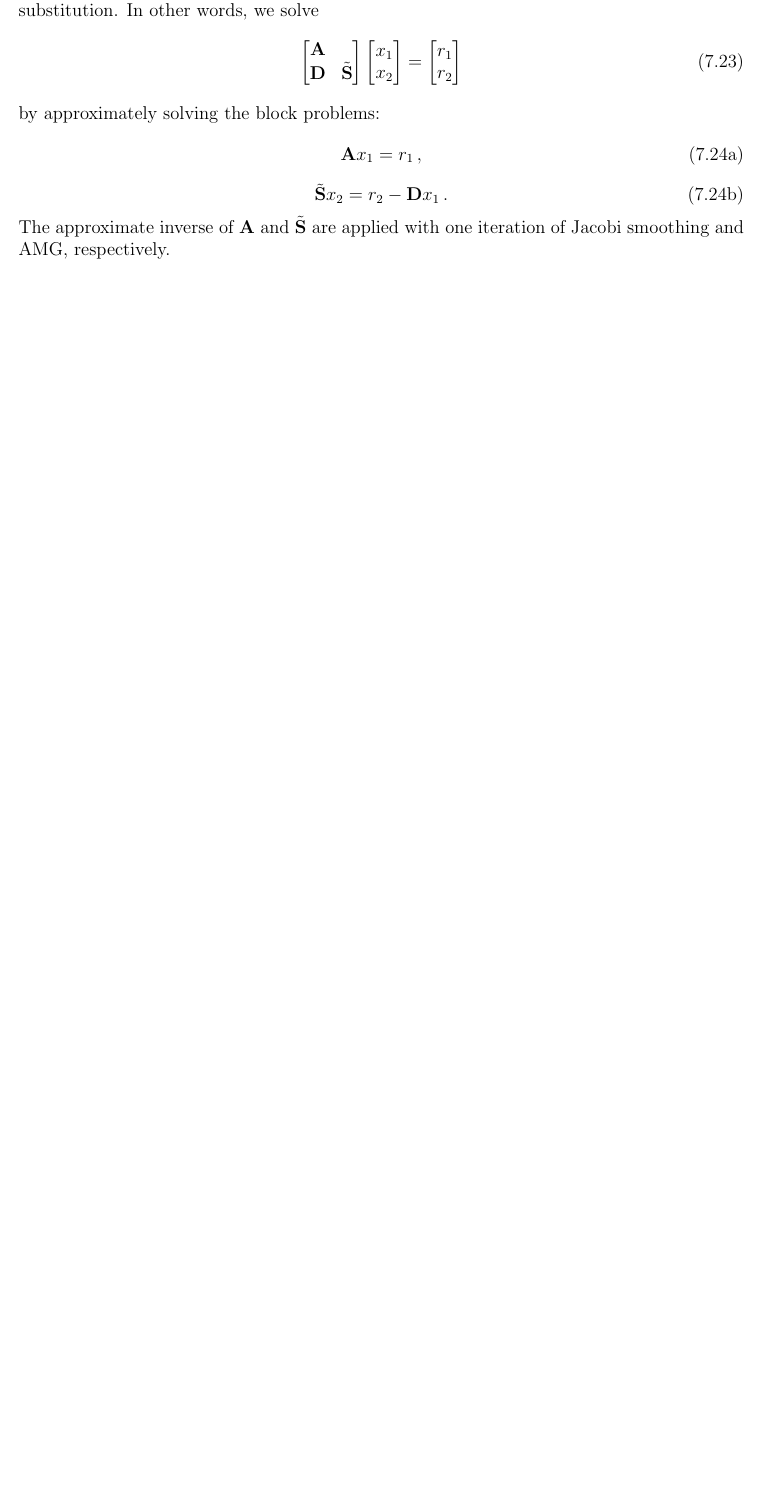
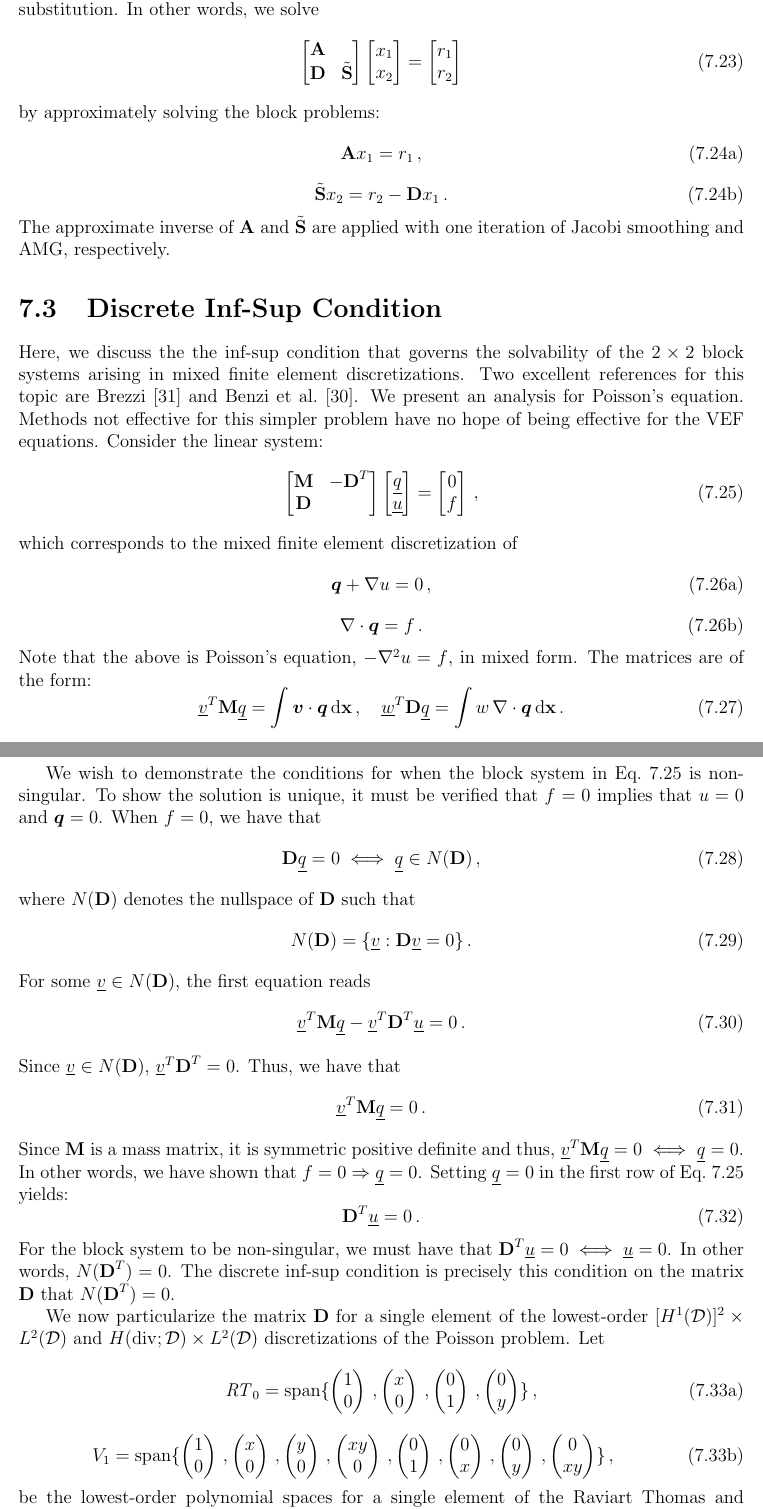
Before and after one commit to smsolivier/dissertation, a LaTeX thesis (doc.tex, which reads chapters/rtvef.tex): part of page 117 of 169 before the commit and two parts of pages 117 and 118 of 171 after it, the two joined at a grey line, cut so that both start at the same text, the shorter picture padded with empty space. Compiled offline with pdfLaTeX.

Commit message:
inf sup condition done

```diff
--- a/chapters/rtvef.tex
+++ b/chapters/rtvef.tex
@@ -241,3 +239,64 @@ by approximately solving the block problems:
 	\end{equation}
 	\end{subequations}
 The approximate inverse of $\mat{A}$ and $\tmat{S}$ are applied with one iteration of Jacobi smoothing and AMG, respectively.
+
+\section{Discrete Inf-Sup Condition}
+Here, we discuss the the inf-sup condition that governs the solvability of the $2\times 2$ block systems arising in mixed finite element discretizations. Two excellent references for this topic are \textcite{Brezzi2003StabilityOS} and \textcite{benzi_golub_liesen_2005}. We present an analysis for Poisson's equation. Methods not effective for this simpler problem have no hope of being effective for the VEF equations. Consider the linear system:
+	\begin{equation} \label{rtvef:block_sys}
+		\begin{bmatrix}
+			\mat{M} & -\mat{D}^T \\ \mat{D}
+		\end{bmatrix}
+		\begin{bmatrix}
+			\underline{q} \\ \underline{u}
+		\end{bmatrix}
+		= \begin{bmatrix}
+			0 \\ f
+		\end{bmatrix} \,,
+	\end{equation}
+which corresponds to the mixed finite element discretization of
+	\begin{subequations}
+	\begin{equation}
+		 \vec{q} + \nabla u = 0 \,,
+	\end{equation}
+	\begin{equation}
+		\nabla\cdot\vec{q} = f \,.
+	\end{equation}
+	\end{subequations}
+Note that the above is Poisson's equation, $-\nabla^2 u = f$, in mixed form. The matrices are of the form:
+	\begin{equation}
+		\underline{v}^T\mat{M} \underline{q} = \int \vec{v}\cdot\vec{q} \ud \x \,, \quad \underline{w}^T\mat{D}\underline{q} = \int w\,\nabla\cdot\vec{q} \ud \x \,.
+	\end{equation}
+
+We wish to demonstrate the conditions for when the block system in Eq.~\ref{rtvef:block_sys} is non-singular. To show the solution is unique, it must be verified that $f = 0$ implies that $u = 0$ and $\vec{q} = 0$. When $f=0$, we have that
+	\begin{equation}
+		\mat{D} \underline{q} = 0 \iff \underline{q} \in N(\mat{D}) \,,
+	\end{equation}
+where $N(\mat{D})$ denotes the nullspace of $\mat{D}$ such that
+	\begin{equation}
+		N(\mat{D}) = \{ \underline{v} : \mat{D}\underline{v} = 0 \} \,.
+	\end{equation}
+For some $\underline{v} \in N(\mat{D})$, the first equation reads
+	\begin{equation}
+		\underline{v}^T \mat{M} \underline{q} - \underline{v}^T \mat{D}^T \underline{u} = 0 \,.
+	\end{equation}
+Since $\underline{v} \in N(\mat{D})$, $\underline{v}^T \mat{D}^T = 0$. Thus, we have that
+	\begin{equation}
+		\underline{v}^T \mat{M} \underline{q} = 0 \,.
+	\end{equation}
+Since $\mat{M}$ is a mass matrix, it is symmetric positive definite and thus, $\underline{v}^T \mat{M}\underline{q} =0 \iff \underline{q} = 0$. In other words, we have shown that $f = 0 \Rightarrow \underline{q} = 0$. Setting $\underline{q} = 0$ in the first row of Eq.~\ref{rtvef:block_sys} yields:
+	\begin{equation}
+		\mat{D}^T \underline{u} = 0 \,.
+	\end{equation}
+For the block system to be non-singular, we must have that $\mat{D}^T \underline{u} = 0 \iff \underline{u} = 0$. In other words, $N(\mat{D}^T) = 0$. The discrete inf-sup condition is precisely this condition on the matrix $\mat{D}$ that $N(\mat{D}^T) = 0$.
+
+We now particularize the matrix $\mat{D}$ for a single element of the lowest-order $\Hone \times L^2(\D)$ and $H(\div;\D)\times L^2(\D)$ discretizations of the Poisson problem. Let
+	\begin{subequations}
+	\begin{equation}
+		\RT_0 = \spn\{\twovec{1}{0}\,, \twovec{x}{0}\,, \twovec{0}{1}\,, \twovec{0}{y} \} \,,
+	\end{equation}
+	\begin{equation}
+		V_1 = \spn\{\twovec{1}{0}\,,\twovec{x}{0} \,, \twovec{y}{0}\,,\twovec{xy}{0}\,,\twovec{0}{1}\,,\twovec{0}{x}\,,\twovec{0}{y}\,,\twovec{0}{xy}\}\,,
+	\end{equation}
+	\end{subequations}
+be the lowest-order polynomial spaces for a single element of the Raviart Thomas and $\Hone$ finite element spaces, respectively. Observe that the divergence of $\RT_0$ is exactly the constant polynomial space, $\mathcal{Q}_0(K)$:
+	\begin{equation}
```
Also changed, not shown: references.bib (+7 -0 lines), chapters/rtvef.tex (32 more changed lines).
